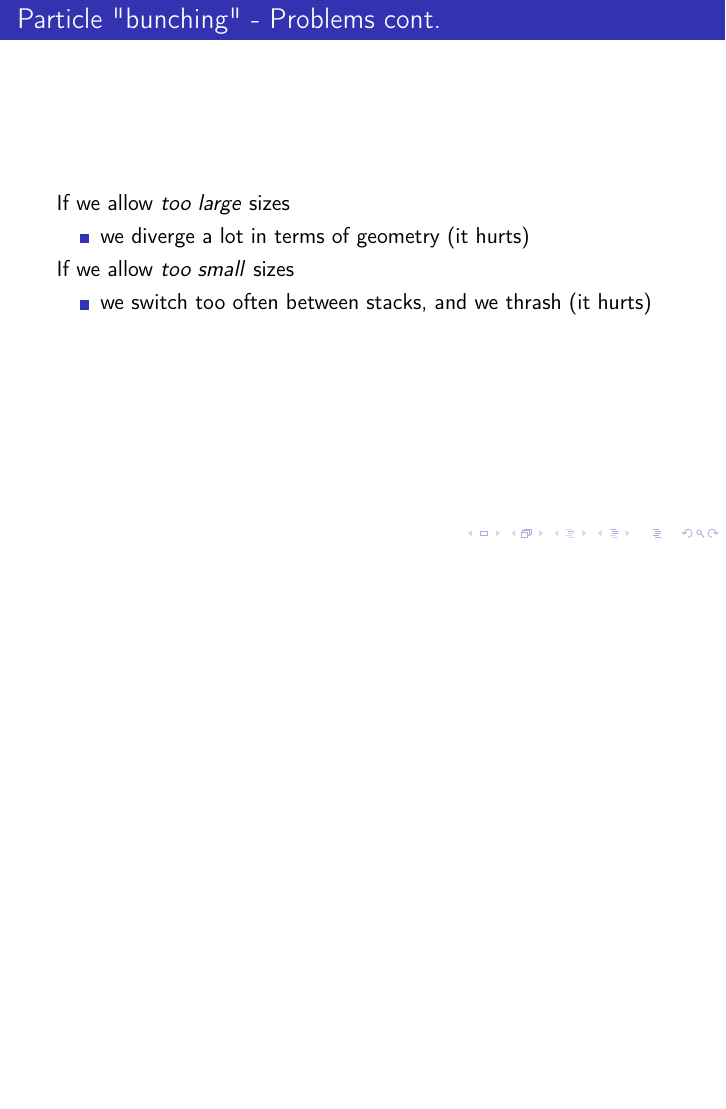
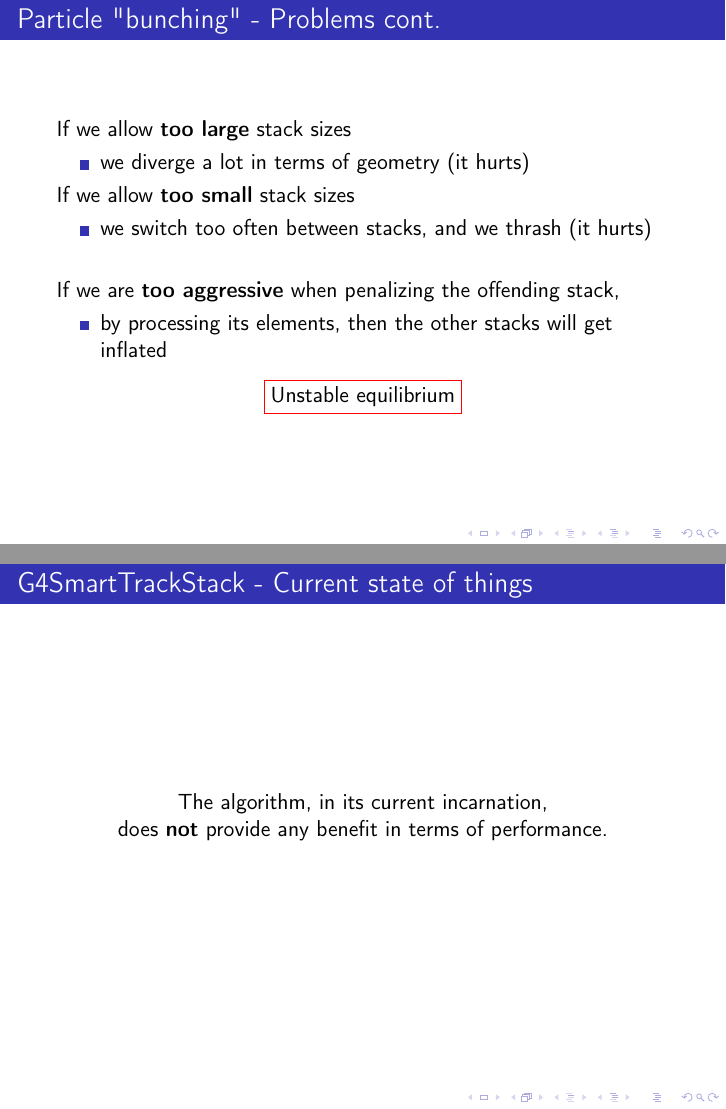
Before and after one commit to ekamperi/gen-tests, LaTeX slides (geant4/reports/atlas-presentation.tex): page 28 of 29 before the commit and pages 29 and 30 of 32 after it, the two joined at a grey line, the shorter picture padded with empty space. Compiled offline with pdfLaTeX.

Commit message:
atla-presentation: Work on Part 2

```diff
--- a/geant4/atlas-presentation.tex
+++ b/geant4/reports/atlas-presentation.tex
@@ -517,11 +534,31 @@ Number of stacks we are using: 5
 
 %%%%%%%%%%%%%%%%%%%%%%%%%%%%%%%%%%%%%%%%%%%%%%%%%%%%%%%%%%%%%%%%%%%%%%%%%%%%%%%%
 \begin{frame}{Particle "bunching" - Problems cont.}
-If we allow \textit{too large} sizes
+If we allow {\bf too large} stack sizes
 \begin{itemize}
 \item we diverge a lot in terms of geometry (it hurts)
 \end{itemize}
-If we allow \textit{too small} sizes
+If we allow {\bf too small} stack sizes
 \begin{itemize}
 \item we switch too often between stacks, and we thrash (it hurts)
 \end{itemize}
+\vspace{5mm}
+If we are {\bf too aggressive} when penalizing the offending stack,
+\begin{itemize}
+\item by processing its elements, then the other stacks will get inflated
+\end{itemize}
+
+\begin{center}
+\fcolorbox{red}{white}{Unstable equilibrium}
+\end{center}
+
+\end{frame}
+
+%%%%%%%%%%%%%%%%%%%%%%%%%%%%%%%%%%%%%%%%%%%%%%%%%%%%%%%%%%%%%%%%%%%%%%%%%%%%%%%%
+\begin{frame}{G4SmartTrackStack - Current state of things}
+
+\begin{center}
+The algorithm, in its current incarnation,\\
+does {\bf not} provide any benefit in terms of performance.
+\end{center}
+\end{frame}
```
Also changed, not shown: geant4/reports/smarttracksize-ts-2evts-energy.png (renamed from geant4/smarttracksize-ts-2evts-energy.png), geant4/reports/atlas-presentation.tex (30 more changed lines).
